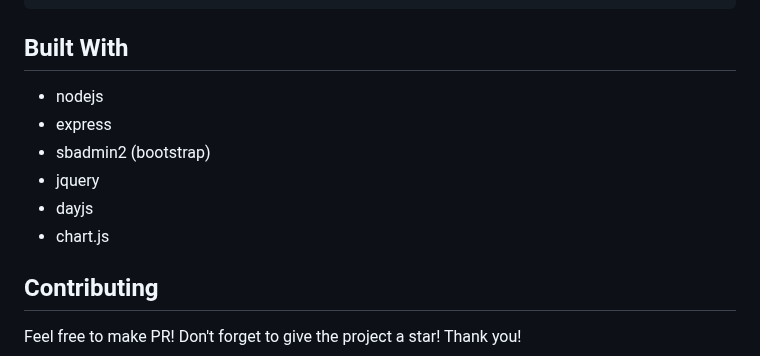
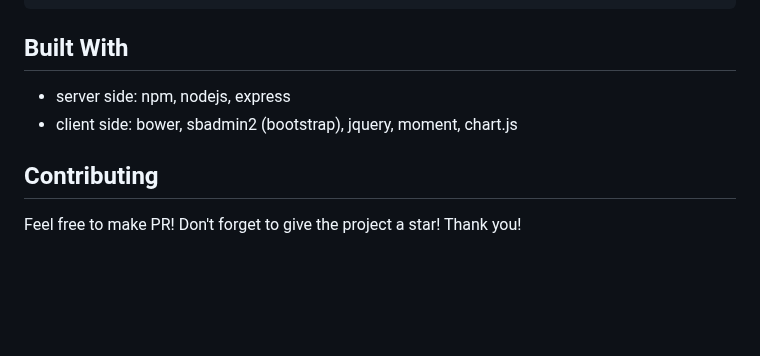
Before and after one commit to lancard/nginx-webui, a Markdown page: README.md, the part around the change. Drawn GitHub-style; blank space fills up the shorter version.

```diff
--- a/README.md
+++ b/README.md
@@ -116,12 +116,8 @@ curl --insecure -H "Authorization: Bearer ${token}" "https://localhost:81/api/up
 
 ## Built With
 
-- nodejs
-- express
-- sbadmin2 (bootstrap)
-- jquery
-- dayjs
-- chart.js
+- server side: npm, nodejs, express
+- client side: bower, sbadmin2 (bootstrap), jquery, moment, chart.js
 
 
 ## Contributing
```
